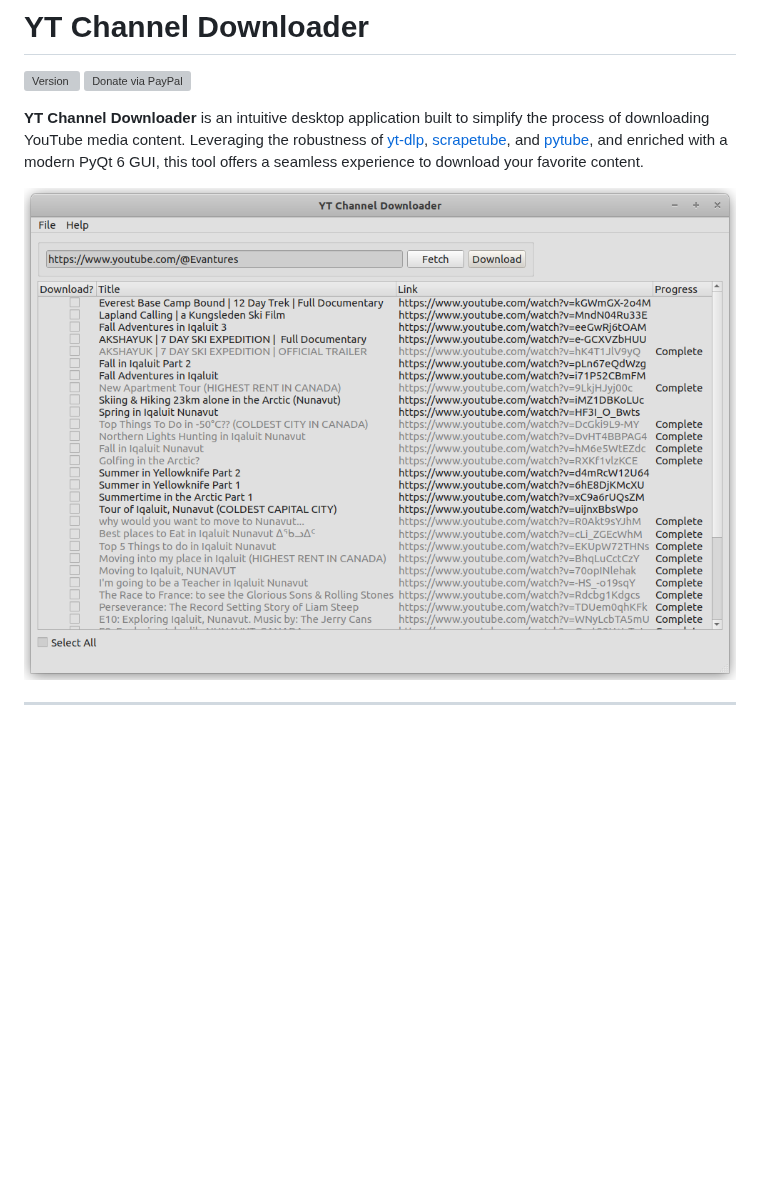
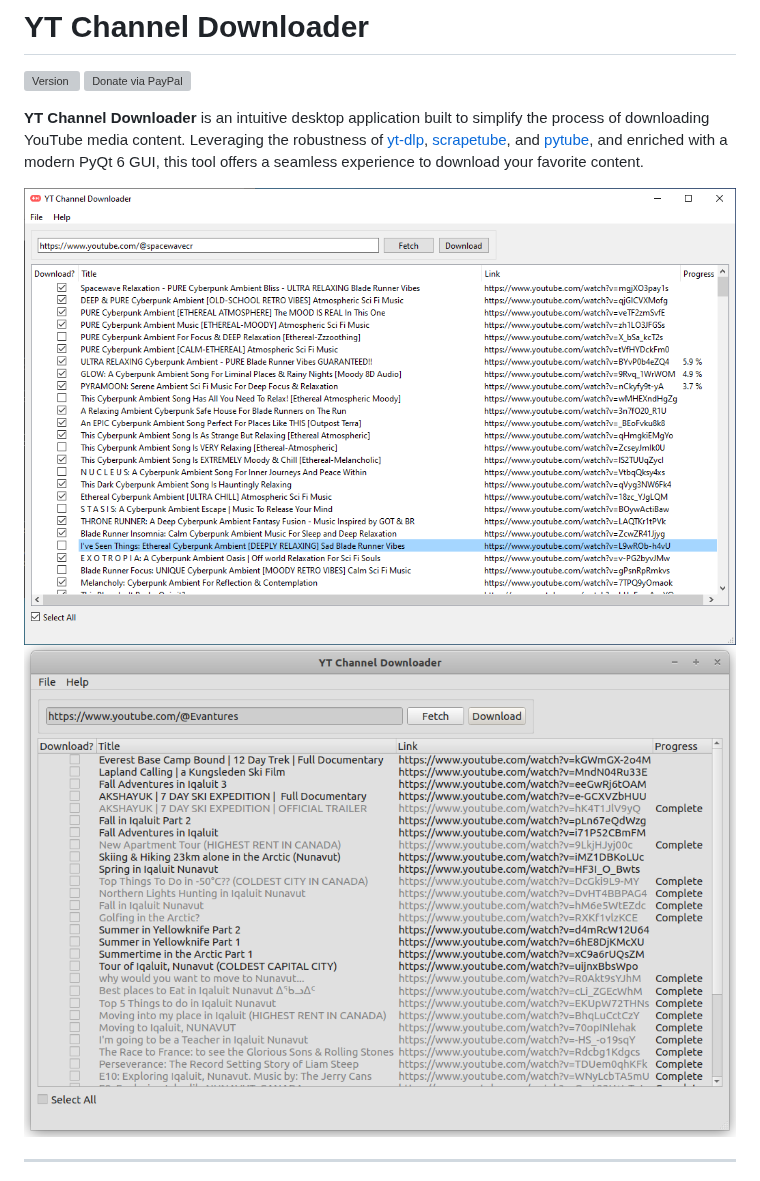
Before and after one commit to hyperfield/yt-channel-downloader, a Markdown page: README.md, the part around the change. Drawn GitHub-style; pictures changed too: screenshot_win.png (added); blank space fills up the shorter version; grey boxes are pictures that could not be loaded.

```diff
--- a/README.md
+++ b/README.md
@@ -4,7 +4,8 @@
 
 **YT Channel Downloader** is an intuitive desktop application built to simplify the process of downloading YouTube media content. Leveraging the robustness of [yt-dlp](https://github.com/yt-dlp/yt-dlp), [scrapetube](https://github.com/dermasmid/scrapetube), and [pytube](https://github.com/pytube/pytube), and enriched with a modern PyQt 6 GUI, this tool offers a seamless experience to download your favorite content.
 
-![YT Channel Downloader Screenshot](screenshot.png)
+![YT Channel Downloader Screenshot (Windows)](screenshot_win.png)
+![YT Channel Downloader Screenshot (Linux)](screenshot.png)
 
 ---
 
```
Also changed, not shown: 1 other file.
